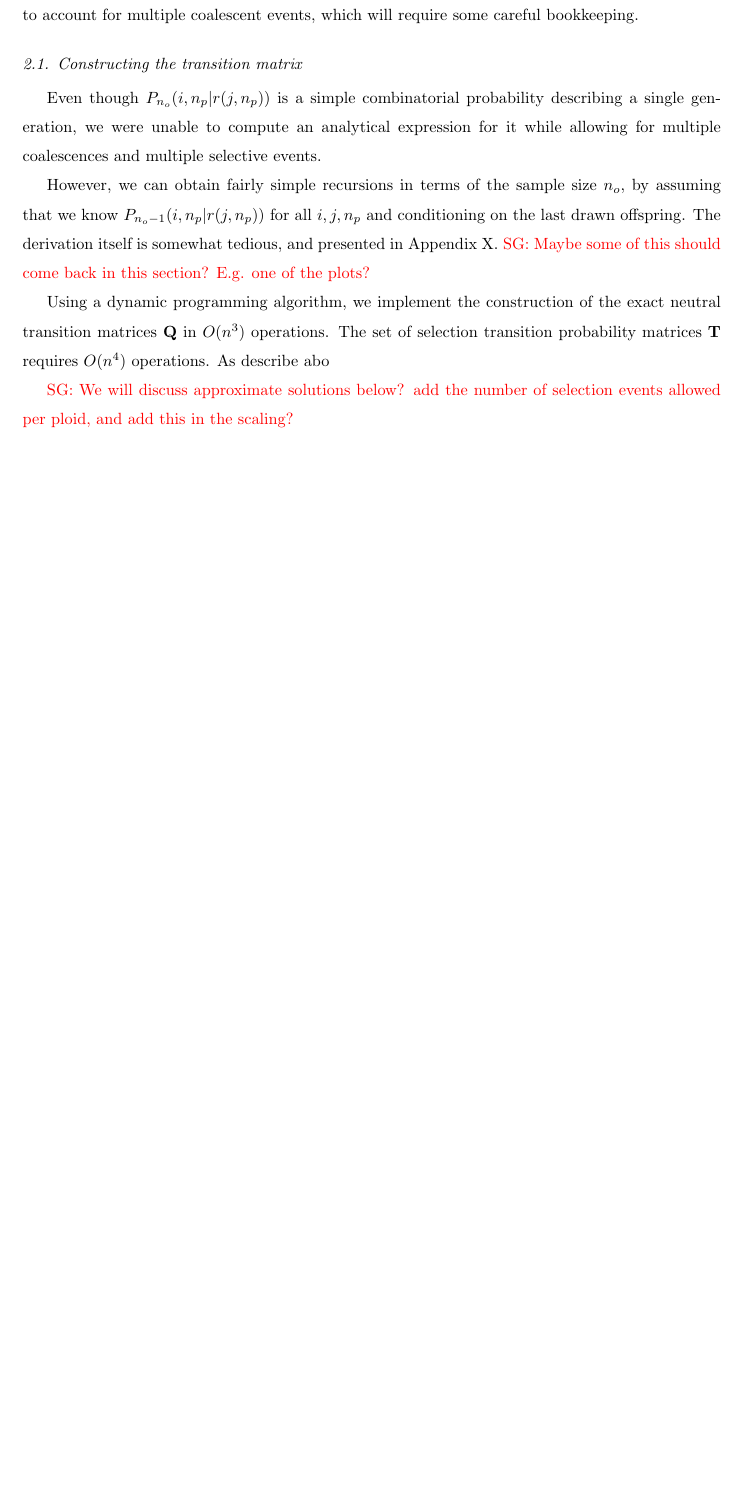
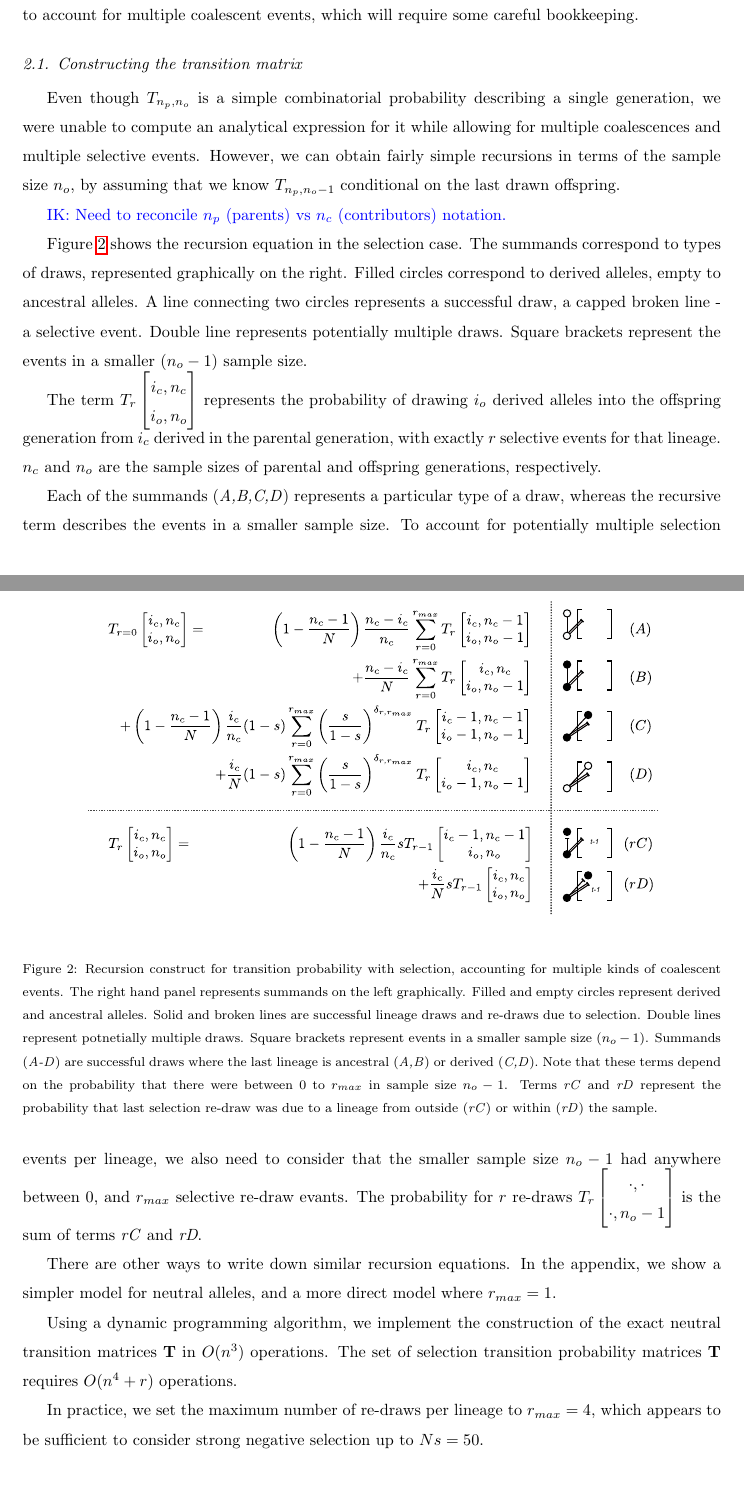
Before and after one commit to ivan-krukov/taming-strong-selection, a LaTeX paper (disco.tex): part of page 5 of 26 before the commit and two parts of pages 5 and 6 of 27 after it, the two joined at a grey line, cut so that both start at the same text, the shorter picture padded with empty space. The pictures show the PDF file disco.pdf that the author committed with the source.

Commit message:
included recursion discussion

```diff
--- a/disco.tex
+++ b/disco.tex
@@ -222,15 +218,16 @@ brackets represent the events in a smaller ($n_o-1$) sample size. Double line re
-multiple draws.
+Figure \ref{fig:rec-selection-dynamic-fail} shows the recursion equation in the selection case. The
+summands correspond to types of draws, represented graphically on the right. Filled circles
+correspond to derived alleles, empty to ancestral alleles. A line connecting two circles represents
+a successful draw, a capped broken line - a selective event. Double line represents potentially
+multiple draws. Square brackets represent the events in a smaller ($n_o-1$) sample size.
 
 The term $T_{r}\Coalc{i_c}{n_c}{i_o}{n_o}$ represents the probability of drawing $i_o$ derived
-alleles in the offspring generation from $i_c$ derived in the parental generation, with exactly $r$
-selective events. $n_c$ and $n_o$ are the sample sizes of parental and offspring generations,
-respectively.
+alleles into the offspring generation from $i_c$ derived in the parental generation, with exactly
+$r$ selective events for that lineage. $n_c$ and $n_o$ are the sample sizes of parental and
+offspring generations, respectively.
 
-Each of the summands (A,B,C,D) represents a particular type of a draw, whereas the recursive term
-describes the events in a smaller sample size. To account for potentially multiple selection events,
-we set
-$T_{r=0}\Coalc{\cdot}{\cdot}{\cdot}{n_o} = \sum_{r=0}^{r_{max}}
-T_{r}\Coalc{\cdot}{\cdot}{\cdot}{n_o-1}$. In words, the probability of no selective redraws in
-sample size $n_o$ considers between $0$ and $r_{max}$ selective re-draws in sample size $n_o-1$.
-
-To
+Each of the summands (\textit{A,B,C,D}) represents a particular type of a draw, whereas the
+recursive term describes the events in a smaller sample size. To account for potentially multiple
+selection events per lineage, we also need to consider that the smaller sample size $n_o-1$ had
+anywhere between $0$, and $r_{max}$ selective re-draw evants. The probability for $r$ re-draws
+$T_{r}\Coalc{\cdot}{\cdot}{\cdot}{n_o-1}$ is the sum of terms \textit{rC} and \textit{rD}.
@@ -251,3 +238,17 @@ the parents. We note that
-  \label{fig:rec-selection}
+
+  \caption{Recursion construct for transition probability with selection, accounting for multiple
+    kinds of coalescent events. The right hand panel represents summands on the left graphically.
+    Filled and empty circles represent derived and ancestral alleles. Solid and broken lines are
+    successful lineage draws and re-draws due to selection. Double lines represent potnetially
+    multiple draws. Square brackets represent events in a smaller sample size ($n_o-1$). Summands
+    (\textit{A-D}) are successful draws where the last lineage is ancestral (\textit{A,B}) or
+    derived (\textit{C,D}). Note that these terms depend on the probability that there were between
+    $0$ to $r_{max}$ in sample size $n_o-1$. Terms \textit{rC} and \textit{rD} represent the
+    probability that last selection re-draw was due to a lineage from outside (\textit{rC}) or
+    within (\textit{rD}) the sample. See table XX for notation used. }
+
+  \label{fig:rec-selection-dynamic-fail}
 \end{figure}
 
+There are other ways to write down similar recursion equations. In the appendix, we show a simpler
+model for neutral alleles, and a more direct model where $r_{max}=1$.
@@ -257,11 +255,8 @@ sample $n_o-1$. To account for multiple selection events, we
 
+Using a dynamic programming algorithm, we implement the construction of the exact neutral transition
+matrices $\mathbf{T}$ in $O(n^3)$ operations. The set of selection transition probability matrices
+$\mathbf{T}$ requires $O(n^4+r)$ operations.
 
-The derivation itself is somewhat tedious, and presented in Appendix X. \sgcomment{Maybe
-  some of this should come back in this section? E.g. one of the plots?}
+In practice, we set the maximum number of re-draws per lineage to $r_{max}=4$, which appears to be
+sufficient to consider strong negative selection up to $Ns=50$.
 
-Using a dynamic
-programming algorithm, we implement the construction of the exact neutral transition matrices $\mathbf{Q}$ in
-$O(n^3)$ operations. The set of selection transition probability matrices $\mathbf{T}$ requires $O(n^4)$
-operations. As describe abo
-
-\sgcomment{We will discuss approximate solutions below? add the number of selection events allowed per ploid, and add this in the scaling?}
```
Also changed, not shown: disco.pdf, disco.tex (21 more changed lines).
